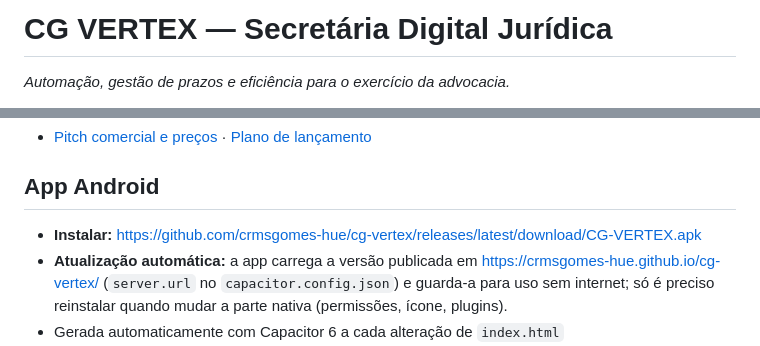
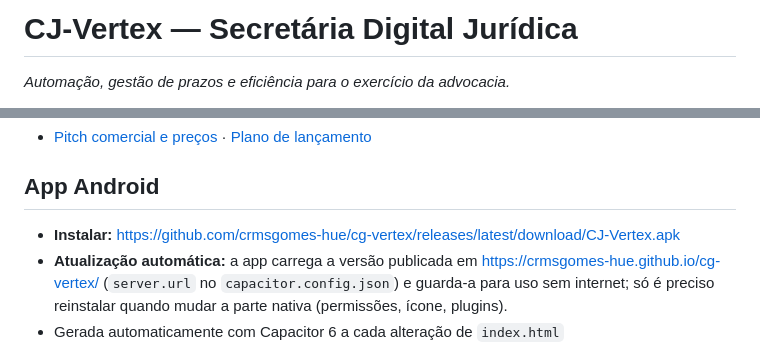
Before and after one commit to crmsgomes-hue/cg-vertex, a Markdown page: README.md, 2 parts joined by grey strips. Drawn GitHub-style.

Commit message:
CJ-Vertex: novo nome [skip ci]

```diff
--- a/README.md
+++ b/README.md
@@ -1,4 +1,4 @@
-# CG VERTEX — Secretária Digital Jurídica
+# CJ-Vertex — Secretária Digital Jurídica
 
 *Automação, gestão de prazos e eficiência para o exercício da advocacia.*
 
@@ -24,7 +24,7 @@ App web/mobile (PWA) para advogados e solicitadores em Portugal: processos, praz
 
 ## App Android
 
-- **Instalar:** https://github.com/crmsgomes-hue/cg-vertex/releases/latest/download/CG-VERTEX.apk
+- **Instalar:** https://github.com/crmsgomes-hue/cg-vertex/releases/latest/download/CJ-Vertex.apk
 - **Atualização automática:** a app carrega a versão publicada em https://crmsgomes-hue.github.io/cg-vertex/ (`server.url` no `capacitor.config.json`) e guarda-a para uso sem internet; só é preciso reinstalar quando mudar a parte nativa (permissões, ícone, plugins).
 - Gerada automaticamente com Capacitor 6 a cada alteração de `index.html` ([`.github/workflows/android.yml`](.github/workflows/android.yml)); assinada sempre com a mesma chave (segredo do GitHub), para as versões novas se instalarem por cima sem perder dados.
 - Na app: ficheiros guardados e partilhados pelo menu nativo do Android; **alertas de prazos agendados no próprio telemóvel, mesmo com a app fechada** (7, 3 e 1 dia antes e no dia, às 9h; audiências na véspera; prescrições; obrigações).
```
